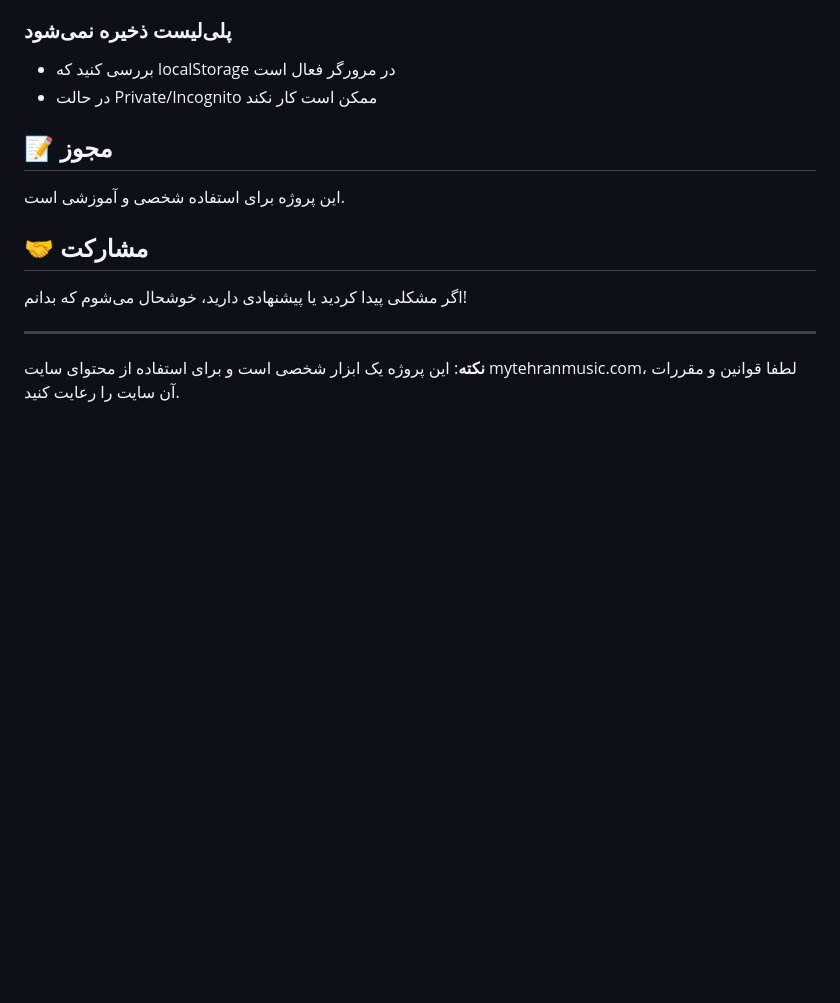
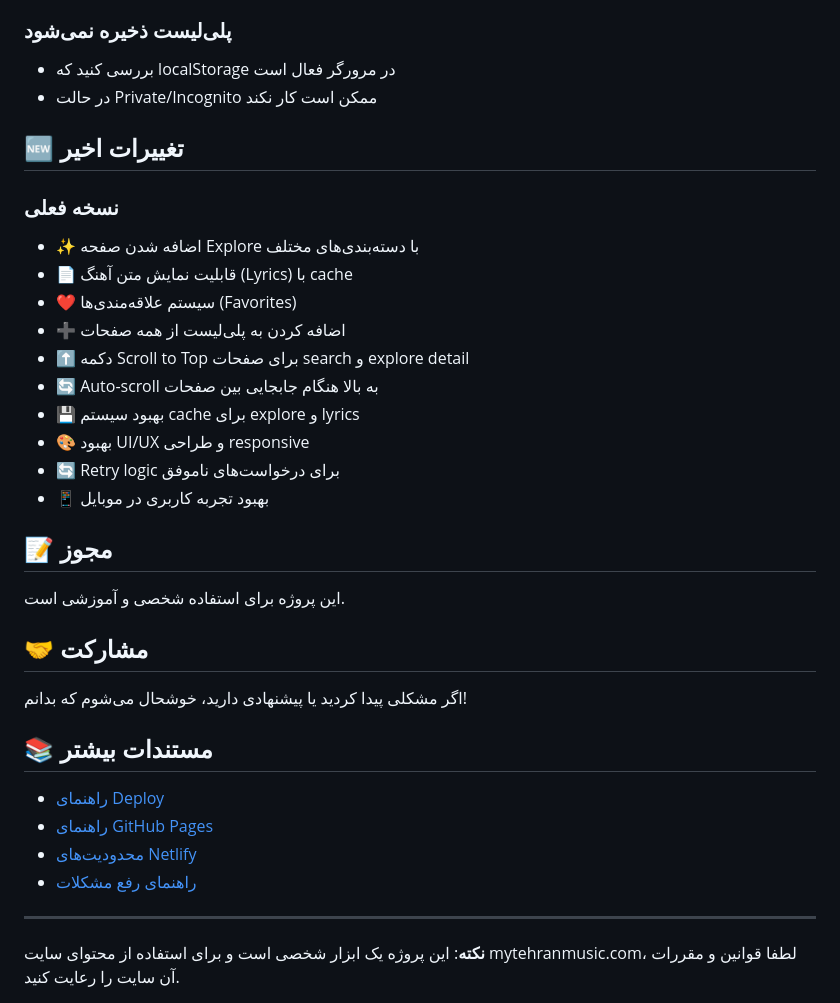
Before and after one commit to kev7037/xplayer, a Markdown page: README.md, the part around one of its changes. Rendered like a GitHub page; blank space fills up the shorter version.

```diff
--- a/README.md
+++ b/README.md
@@ -138,6 +192,20 @@ xplayer/
 - بررسی کنید که localStorage در مرورگر فعال است
 - در حالت Private/Incognito ممکن است کار نکند
 
+## 🆕 تغییرات اخیر
+
+### نسخه فعلی
+- ✨ اضافه شدن صفحه Explore با دسته‌بندی‌های مختلف
+- 📄 قابلیت نمایش متن آهنگ (Lyrics) با cache
+- ❤️ سیستم علاقه‌مندی‌ها (Favorites)
+- ➕ اضافه کردن به پلی‌لیست از همه صفحات
+- ⬆️ دکمه Scroll to Top برای صفحات search و explore detail
+- 🔄 Auto-scroll به بالا هنگام جابجایی بین صفحات
+- 💾 بهبود سیستم cache برای explore و lyrics
+- 🎨 بهبود UI/UX و طراحی responsive
+- 🔄 Retry logic برای درخواست‌های ناموفق
+- 📱 بهبود تجربه کاربری در موبایل
+
 ## 📝 مجوز
 
 این پروژه برای استفاده شخصی و آموزشی است.
@@ -146,6 +214,13 @@ xplayer/
 
 اگر مشکلی پیدا کردید یا پیشنهادی دارید، خوشحال می‌شوم که بدانم!
 
+## 📚 مستندات بیشتر
+
+- [راهنمای Deploy](DEPLOY.md)
+- [راهنمای GitHub Pages](GITHUB-PAGES-GUIDE.md)
+- [محدودیت‌های Netlify](NETLIFY-LIMITS.md)
+- [راهنمای رفع مشکلات](TROUBLESHOOTING.md)
+
 ---
 
 **نکته**: این پروژه یک ابزار شخصی است و برای استفاده از محتوای سایت mytehranmusic.com، لطفا قوانین و مقررات آن سایت را رعایت کنید.
```
Also changed, not shown: other parts of README.md (+70 -16 lines).
